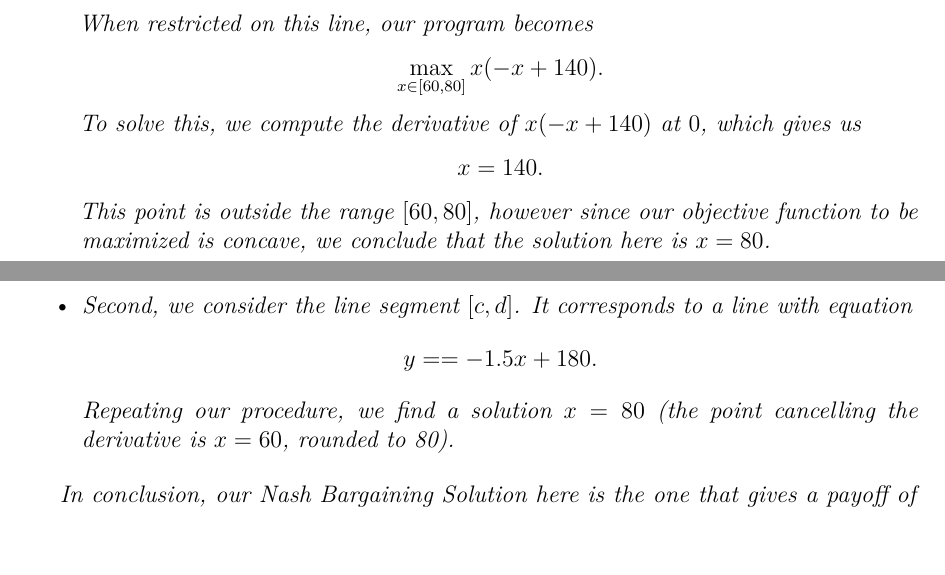
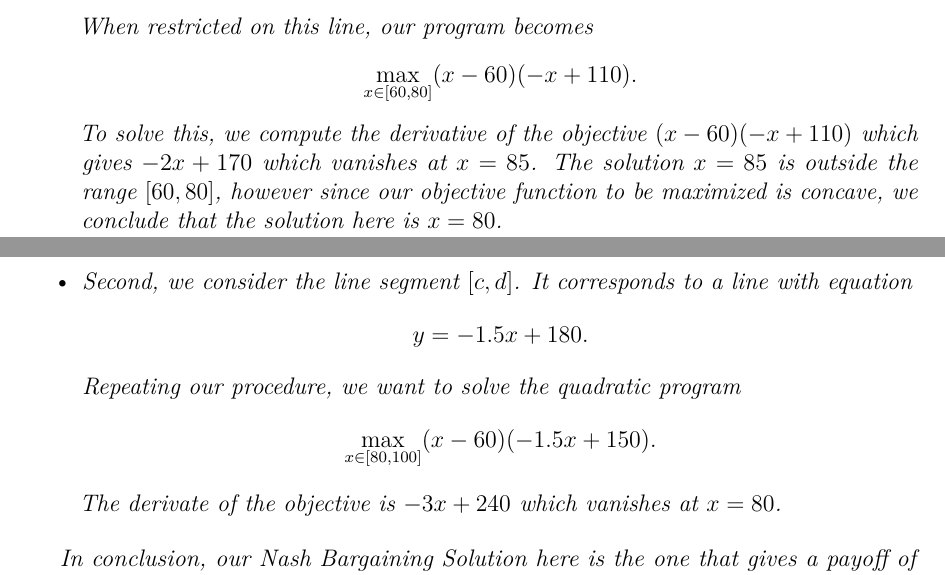
Before and after one commit to UCL-INMA/LINMA2345, a LaTeX thesis (notes/Chapter-Bargaining/chap10.tex): two parts of pages 6 and 7 of 19, joined at a grey line, cut so that both start at the same text, the shorter picture padded with empty space. Compiled offline with pdfLaTeX.

Commit message:
Fix Bargaining example

```diff
--- a/notes/Chapter-Bargaining/chap10.tex
+++ b/notes/Chapter-Bargaining/chap10.tex
@@ -272,13 +272,14 @@
 \item Let us first investigate the line segment $[b',c]$. It corresponds by a line with equation
 $$ y = \frac{80 - 60}{60 - 80} x + 80 - \frac{80 - 60}{60 - 80} 60 = - x + 140. $$
 When restricted on this line, our program becomes
-$$ \max_{x \in [60,80]} x (- x + 140). $$
-To solve this, we compute the derivative of $x (- x + 140)$ at $0$, which gives us
-$$  x = 140. $$
-This point is outside the range $[60,80]$, however since our objective function to be maximized is concave, we conclude that the solution here is $x = 80$.
+$$ \max_{x \in [60,80]} (x - 60) (- x + 110). $$
+To solve this, we compute the derivative of the objective $(x - 60) (- x + 110)$ which gives $-2x + 170$ which vanishes at $x = 85$.
+The solution $x = 85$ is outside the range $[60,80]$, however since our objective function to be maximized is concave, we conclude that the solution here is $x = 80$.
 \item Second, we consider the line segment $[c,d]$. It corresponds to a line with equation
-$$ y =  = -1.5 x + 180. $$
-Repeating our procedure, we find a solution $x = 80$ (the point cancelling the derivative is $x = 60$, rounded to 80).
+$$ y = -1.5 x + 180. $$
+Repeating our procedure, we want to solve the quadratic program
+$$ \max_{x \in [80,100]} (x - 60) (- 1.5x + 150). $$
+The derivate of the objective is $-3x + 240$ which vanishes at $x = 80$.
 
 \end{itemize}
 
```
Also changed, not shown: notes/Chapter-Bargaining/chap10.tex (2 more changed lines).
